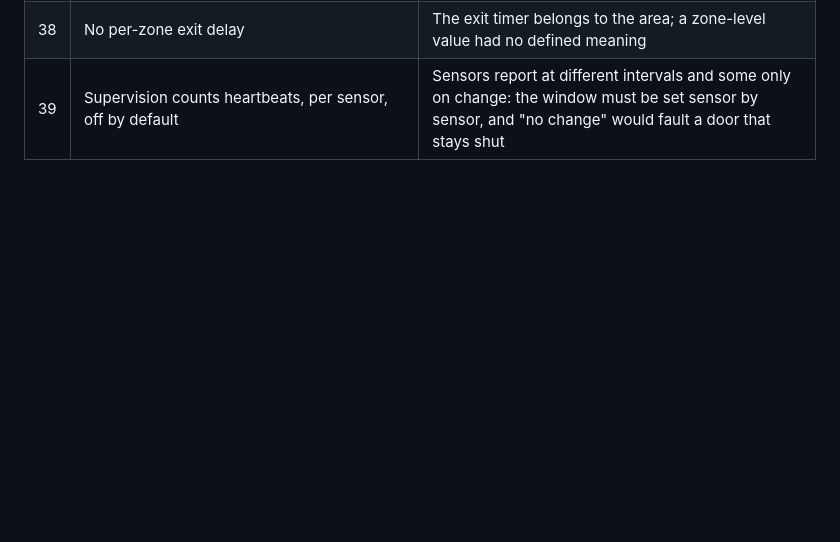
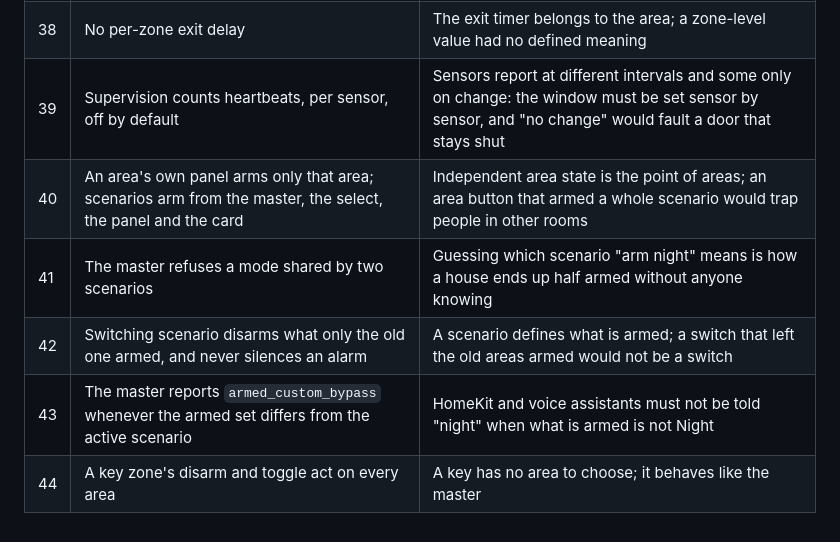
Before and after one commit to foyer-labs/Foyer-Home-Defender, a Markdown page: docs/SPEC.md, the part around one of its changes. Drawn GitHub-style; blank space fills up the shorter version.

```diff
--- a/docs/SPEC.md
+++ b/docs/SPEC.md
@@ -1580,3 +1612,8 @@ other way it becomes a permanent source of issues that are nobody's bug.
 | 37 | Siren cutoff returns an area to its pre-trigger state | An `always_on` zone fires on a disarmed house; a cutoff that always re-arms would arm it |
 | 38 | No per-zone exit delay | The exit timer belongs to the area; a zone-level value had no defined meaning |
 | 39 | Supervision counts heartbeats, per sensor, off by default | Sensors report at different intervals and some only on change: the window must be set sensor by sensor, and "no change" would fault a door that stays shut |
+| 40 | An area's own panel arms only that area; scenarios arm from the master, the select, the panel and the card | Independent area state is the point of areas; an area button that armed a whole scenario would trap people in other rooms |
+| 41 | The master refuses a mode shared by two scenarios | Guessing which scenario "arm night" means is how a house ends up half armed without anyone knowing |
+| 42 | Switching scenario disarms what only the old one armed, and never silences an alarm | A scenario defines what is armed; a switch that left the old areas armed would not be a switch |
+| 43 | The master reports `armed_custom_bypass` whenever the armed set differs from the active scenario | HomeKit and voice assistants must not be told "night" when what is armed is not Night |
+| 44 | A key zone's disarm and toggle act on every area | A key has no area to choose; it behaves like the master |
```
Also changed, not shown: other parts of docs/SPEC.md (+32 -0 lines).
